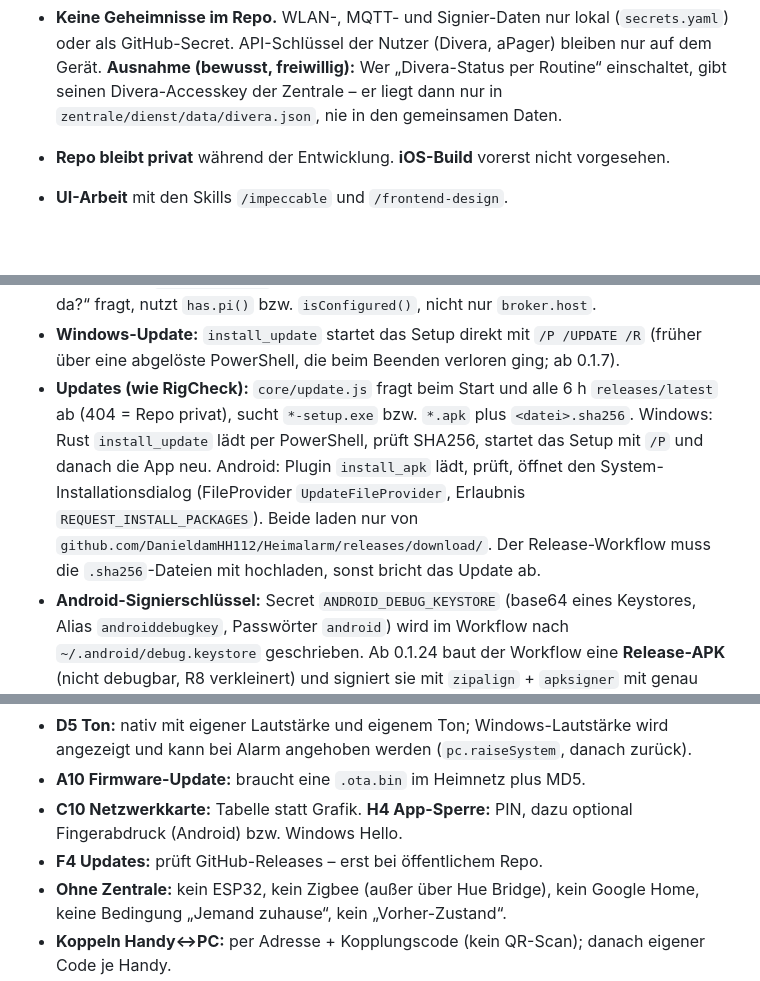
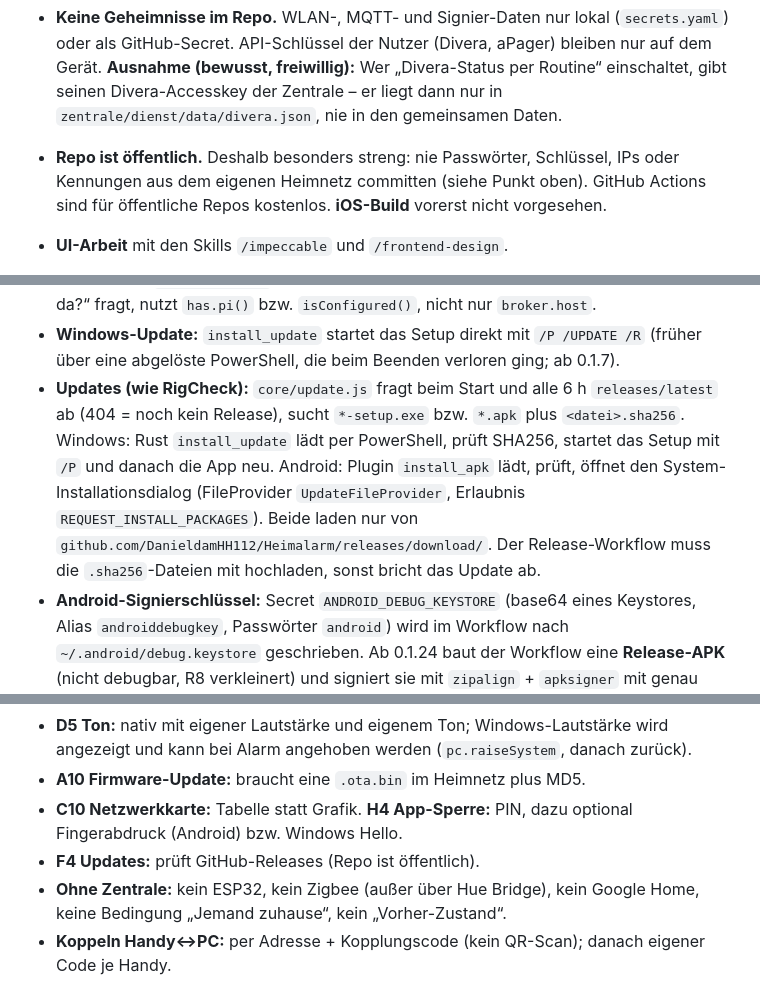
Before and after one commit to DanieldamHH112/Heimalarm, a Markdown page: Context.md, 3 parts joined by grey strips. Rendered like a GitHub page; blank space fills up the shorter version.

Commit message:
Context.md: Repo ist öffentlich
Co-Authored-By: Claude Opus 5.5 <noreply@anthropic.com>
Claude-Session: https://claude.ai/code/session_01NGNaRu1hCFrXhCwL6ERSqE

```diff
--- a/Context.md
+++ b/Context.md
@@ -43,7 +43,7 @@ Der Melder wird ausschließlich über einen **ESP32** an der Steckklemme der Lad
 - **Dunkel ist Standard**, Hell die zweite Auswahl. **Weiche Ecken** (`--radius-sm` 8 px, `--radius` 12 px, `--radius-lg` 16 px), Flächen statt Rahmenlinien. **Bereichsfarben** (`--c-alarm`, `--c-net`, `--c-pc` …) – derselbe Bereich hat überall dieselbe Farbe.
 - **PC und Handy zeigen dieselben Teile** (Start: Status, Kennzahlen, Licht & Geräte, Schnellaktionen, Zuletzt) – nur die Anordnung unterscheidet sich.
 - **Keine Geheimnisse im Repo.** WLAN-, MQTT- und Signier-Daten nur lokal (`secrets.yaml`) oder als GitHub-Secret. API-Schlüssel der Nutzer (Divera, aPager) bleiben nur auf dem Gerät. **Ausnahme (bewusst, freiwillig):** Wer „Divera-Status per Routine“ einschaltet, gibt seinen Divera-Accesskey der Zentrale – er liegt dann nur in `zentrale/dienst/data/divera.json`, nie in den gemeinsamen Daten.
-- **Repo bleibt privat** während der Entwicklung. **iOS-Build** vorerst nicht vorgesehen.
+- **Repo ist öffentlich.** Deshalb besonders streng: nie Passwörter, Schlüssel, IPs oder Kennungen aus dem eigenen Heimnetz committen (siehe Punkt oben). GitHub Actions sind für öffentliche Repos kostenlos. **iOS-Build** vorerst nicht vorgesehen.
 - **UI-Arbeit** mit den Skills `/impeccable` und `/frontend-design`.
 - **Nicht raten:** Bei unklaren Anforderungen oder unbekannten Schnittstellen nachfragen bzw. Quelle prüfen (Doku, Spec).
 
@@ -301,7 +301,7 @@ Diese Stellen hängen zusammen – eine Seite ändern heißt die andere mitziehe
 - **Sichtbarkeit:** Neue Karten/Seiten über `has.*` in `features.js` freischalten, sonst erscheinen sie auch bei Nutzern ohne diese Ausstattung.
 - **Betriebsart:** `isConfigured()` ist nur im Zentrale-Betrieb wahr. Code, der „ist eine Zentrale da?“ fragt, nutzt `has.pi()` bzw. `isConfigured()`, nicht nur `broker.host`.
 - **Windows-Update:** `install_update` startet das Setup direkt mit `/P /UPDATE /R` (früher über eine abgelöste PowerShell, die beim Beenden verloren ging; ab 0.1.7).
-- **Updates (wie RigCheck):** `core/update.js` fragt beim Start und alle 6 h `releases/latest` ab (404 = Repo privat), sucht `*-setup.exe` bzw. `*.apk` plus `<datei>.sha256`. Windows: Rust `install_update` lädt per PowerShell, prüft SHA256, startet das Setup mit `/P` und danach die App neu. Android: Plugin `install_apk` lädt, prüft, öffnet den System-Installationsdialog (FileProvider `UpdateFileProvider`, Erlaubnis `REQUEST_INSTALL_PACKAGES`). Beide laden nur von `github.com/DanieldamHH112/Heimalarm/releases/download/`. Der Release-Workflow muss die `.sha256`-Dateien mit hochladen, sonst bricht das Update ab.
+- **Updates (wie RigCheck):** `core/update.js` fragt beim Start und alle 6 h `releases/latest` ab (404 = noch kein Release), sucht `*-setup.exe` bzw. `*.apk` plus `<datei>.sha256`. Windows: Rust `install_update` lädt per PowerShell, prüft SHA256, startet das Setup mit `/P` und danach die App neu. Android: Plugin `install_apk` lädt, prüft, öffnet den System-Installationsdialog (FileProvider `UpdateFileProvider`, Erlaubnis `REQUEST_INSTALL_PACKAGES`). Beide laden nur von `github.com/DanieldamHH112/Heimalarm/releases/download/`. Der Release-Workflow muss die `.sha256`-Dateien mit hochladen, sonst bricht das Update ab.
 - **Android-Signierschlüssel:** Secret `ANDROID_DEBUG_KEYSTORE` (base64 eines Keystores, Alias `androiddebugkey`, Passwörter `android`) wird im Workflow nach `~/.android/debug.keystore` geschrieben. Ab 0.1.24 baut der Workflow eine **Release-APK** (nicht debugbar, R8 verkleinert) und signiert sie mit `zipalign` + `apksigner` mit genau diesem Schlüssel – so gehen Updates weiter über die alten Debug-Versionen (gleiche App-ID `de.heimalarm.app`, gleiches Zertifikat). Fehlt das Secret, bricht der Build ab. Schlüssel niemals wechseln oder verlieren. Neue Plugin-Klassen, die per Reflection laufen, stehen über `plugins/heimalarm/android/consumer-rules.pro` unter Schutz vor R8.
 - **Mehrere PCs:** Jeder PC entscheidet selbst – `own` (eigene Kennung) oder `pc.alsoFor` (weitere Kennungen, lokal, nicht synchronisiert) → „Fährst du?“. Ohne Zentrale schickt das Handy an alle `direct.peers`.
 - **ESP32-Schalter aus der App:** `alarm/<kennung>/switch/alarm_bei_offen/command` (ON = Alarm, wenn der Kontakt öffnet; bleibt gespeichert) und `…/switch/kontakt_test/command` (ON = Kontakt-Test: kein ALARM, endet nach 10 min). Roher Kontakt: `…/binary_sensor/kontakt/state` (ON = geschlossen) → `state.devices[k].contact`. Alle drei YAMLs gleich halten. Ältere Firmware meldet `contact` nicht – die App zeigt dann „ältere Firmware“.
@@ -379,7 +379,7 @@ Nummern wie im früheren Konzept (A–I, nur noch in Code-Kommentaren). Alles in
 - **D5 Ton:** nativ mit eigener Lautstärke und eigenem Ton; Windows-Lautstärke wird angezeigt und kann bei Alarm angehoben werden (`pc.raiseSystem`, danach zurück).
 - **A10 Firmware-Update:** braucht eine `.ota.bin` im Heimnetz plus MD5.
 - **C10 Netzwerkkarte:** Tabelle statt Grafik. **H4 App-Sperre:** PIN, dazu optional Fingerabdruck (Android) bzw. Windows Hello.
-- **F4 Updates:** prüft GitHub-Releases – erst bei öffentlichem Repo.
+- **F4 Updates:** prüft GitHub-Releases (Repo ist öffentlich).
 - **Ohne Zentrale:** kein ESP32, kein Zigbee (außer über Hue Bridge), kein Google Home, keine Bedingung „Jemand zuhause“, kein „Vorher-Zustand“.
 - **Koppeln Handy↔PC:** per Adresse + Kopplungscode (kein QR-Scan); danach eigener Code je Handy.
 - **Optionale Funktionen sind Standard aus:** Logbuch, Statistik, Rückmeldung an Divera (`divera.answer`, `divera.setStatus`) und aPager (`apager.feedback`). Neue Zusatzfunktion → Schalter unter Einstellungen → Funktionen bzw. bei der Quelle, Standard `false`.
```
